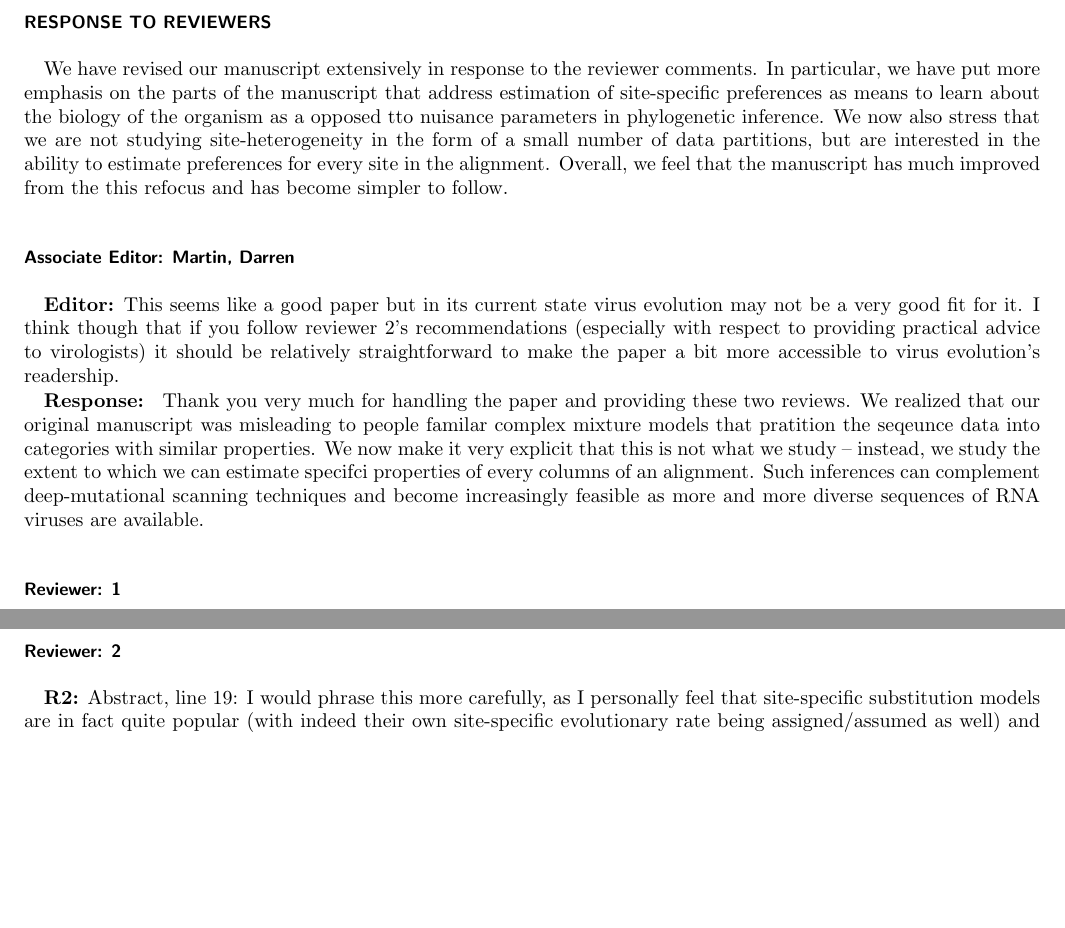
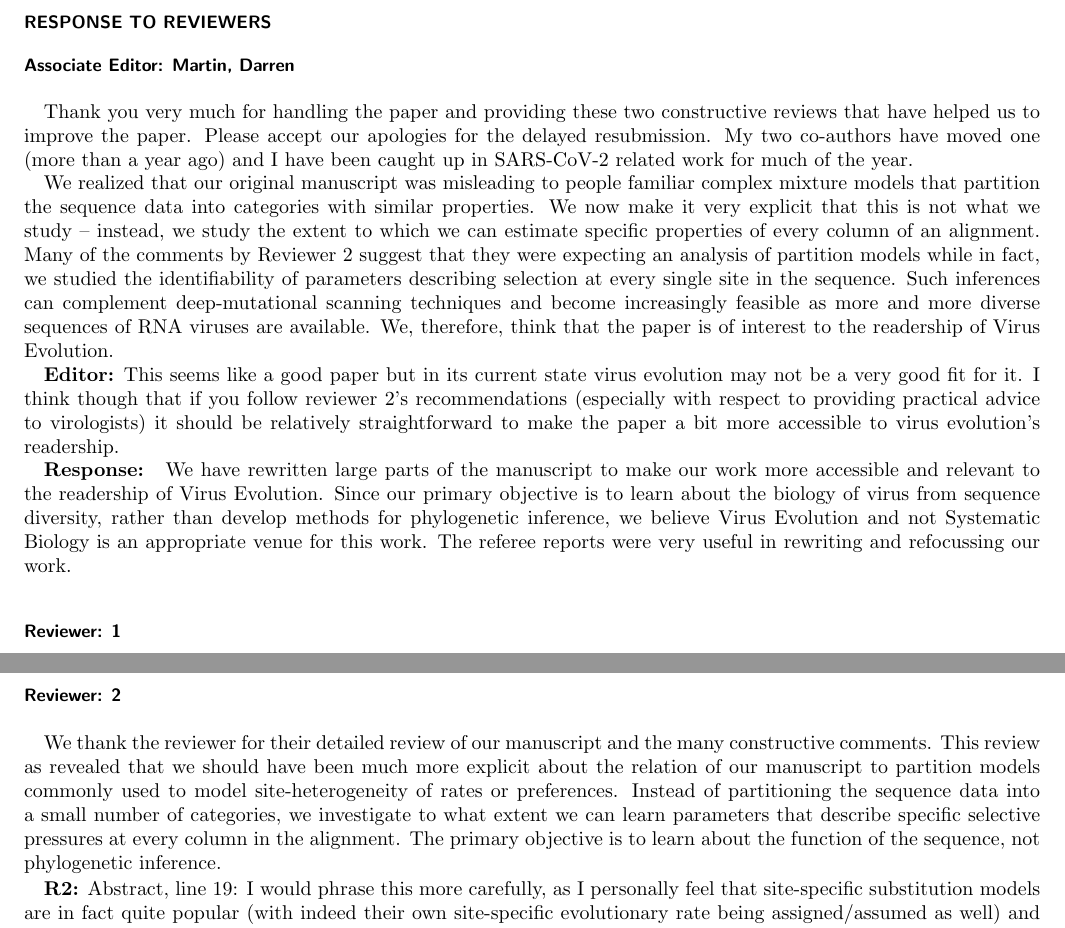
Before and after one commit to neherlab/2019_Puller_SiteSpecificGTR, a LaTeX paper (manuscript/response_to_referees.tex): two parts of pages 1 and 2 of 4 before the commit and two parts of pages 1 and 2 of 5 after it, joined at a grey line, cut so that both start at the same text, the shorter picture padded with empty space. Compiled offline with pdfLaTeX.

Commit message:
more edits

```diff
--- a/manuscript/response_to_referees.tex
+++ b/manuscript/response_to_referees.tex
@@ -20,22 +20,19 @@
 \begin{document}
 \section*{Response to reviewers}
 
-We have revised our manuscript extensively in response to the reviewer comments.
-In particular, we have put more emphasis on the parts of the manuscript that address estimation of site-specific preferences as means to learn about the biology of the organism as a opposed tto nuisance parameters in phylogenetic inference.
-We now also stress that we are not studying site-heterogeneity in the form of a small number of data partitions, but are interested in the ability to estimate preferences for every site in the alignment.
-Overall, we feel that the manuscript has much improved from the this refocus and has become simpler to follow.
+\subsection*{Associate Editor: Martin, Darren}
 
+Thank you very much for handling the paper and providing these two constructive reviews that have helped us to improve the paper. Please accept our apologies for the delayed resubmission. My two co-authors have moved one (more than a year ago) and I have been caught up in SARS-CoV-2 related work for much of the year.
 
-\subsection*{Associate Editor: Martin, Darren}
+We realized that our original manuscript was misleading to people familiar complex mixture models that partition the sequence data into categories with similar properties. We now make it very explicit that this is not what we study -- instead, we study the extent to which we can estimate specific properties of every column of an alignment. Many of the comments by Reviewer 2 suggest that they were expecting an analysis of partition models while in fact, we studied the identifiability of parameters describing selection at every single site in the sequence. Such inferences can complement deep-mutational scanning techniques and become increasingly feasible as more and more diverse sequences of RNA viruses are available. We, therefore, think that the paper is of interest to the readership of Virus Evolution.
+
 
 \editor{This seems like a good paper but in its current state virus evolution may not be a very good fit for it.  I think though that if you follow reviewer 2's recommendations (especially with respect to providing practical advice to virologists) it should be relatively straightforward to make the paper a bit more accessible to virus evolution's readership.}
 
 \response{
-Thank you very much for handling the paper and providing these two reviews.
-We realized that our original manuscript was misleading to people familar complex mixture models that pratition the seqeunce data into categories with similar properties.
-We now make it very explicit that this is not what we study -- instead, we study the extent to which we can estimate specifci properties of every columns of an alignment.
-Such inferences can complement deep-mutational scanning techniques and become increasingly feasible as more and more diverse sequences of RNA viruses are available.
-
+We have rewritten large parts of the manuscript to make our work more accessible and relevant to the readership of Virus Evolution.
+Since our primary objective is to learn about the biology of virus from sequence diversity, rather than develop methods for phylogenetic inference, we believe Virus Evolution and not Systematic Biology is an appropriate venue for this work.
+The referee reports were very useful in rewriting and refocussing our work.
 }
 
 
@@ -74,6 +71,11 @@ We are grateful for these suggestions to improve the figures:
 
 
 \subsection*{Reviewer: 2}
+
+We thank the reviewer for their detailed review of our manuscript and the many constructive comments.
+This review as revealed that we should have been much more explicit about the relation of our manuscript to partition models commonly used to model site-heterogeneity of rates or preferences.
+Instead of partitioning the sequence data into a small number of categories, we investigate to what extent we can learn parameters that describe specific selective pressures at every column in the alignment.
+The primary objective is to learn about the function of the sequence, not phylogenetic inference.
 
 
 \refb{Abstract, line 19: I would phrase this more carefully, as I personally feel that site-specific substitution models are in fact quite popular (with indeed their own site-specific evolutionary rate being assigned/assumed as well) and easy to set up in many inference packages.}
```
Also changed, not shown: manuscript/ms.tex (+1 -1 lines), manuscript/response_to_referees.tex (4 more changed lines).
